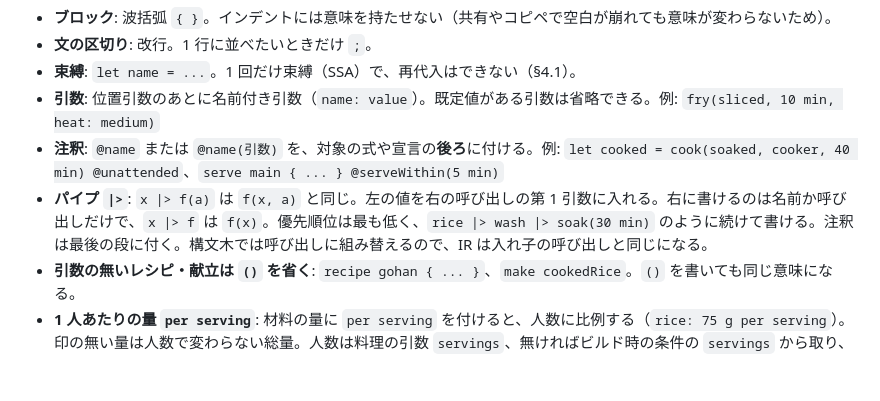
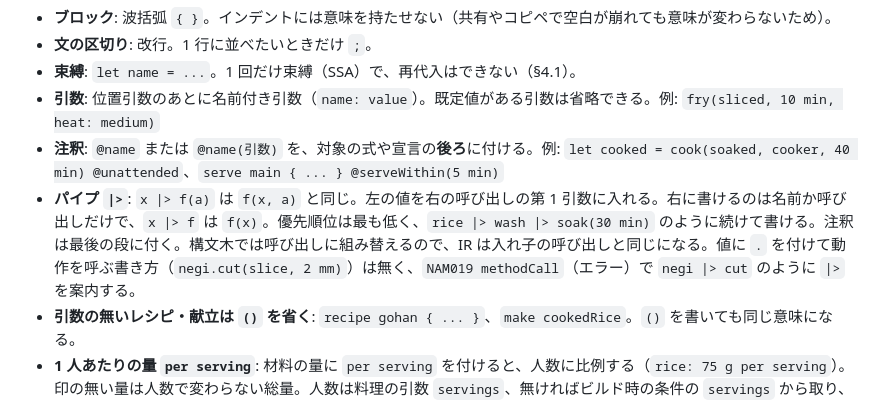
Before and after one commit to atsuki-seo/Ozen, a Markdown page: docs/concept.md, the part around the change. Rendered like a GitHub page; blank space fills up the shorter version.

Commit message:
Describe methodCall with the pipe in the concept
Co-Authored-By: Claude Opus 5.5 <noreply@anthropic.com>

```diff
--- a/docs/concept.md
+++ b/docs/concept.md
@@ -581,7 +581,7 @@ recipe roastBeef(servings: 4)
 - **束縛**: `let name = ...`。1 回だけ束縛（SSA）で、再代入はできない（§4.1）。
 - **引数**: 位置引数のあとに名前付き引数（`name: value`）。既定値がある引数は省略できる。例: `fry(sliced, 10 min, heat: medium)`
 - **注釈**: `@name` または `@name(引数)` を、対象の式や宣言の**後ろ**に付ける。例: `let cooked = cook(soaked, cooker, 40 min) @unattended`、`serve main { ... } @serveWithin(5 min)`
-- **パイプ `|>`**: `x |> f(a)` は `f(x, a)` と同じ。左の値を右の呼び出しの第 1 引数に入れる。右に書けるのは名前か呼び出しだけで、`x |> f` は `f(x)`。優先順位は最も低く、`rice |> wash |> soak(30 min)` のように続けて書ける。注釈は最後の段に付く。構文木では呼び出しに組み替えるので、IR は入れ子の呼び出しと同じになる。
+- **パイプ `|>`**: `x |> f(a)` は `f(x, a)` と同じ。左の値を右の呼び出しの第 1 引数に入れる。右に書けるのは名前か呼び出しだけで、`x |> f` は `f(x)`。優先順位は最も低く、`rice |> wash |> soak(30 min)` のように続けて書ける。注釈は最後の段に付く。構文木では呼び出しに組み替えるので、IR は入れ子の呼び出しと同じになる。値に `.` を付けて動作を呼ぶ書き方（`negi.cut(slice, 2 mm)`）は無く、`NAM019 methodCall`（エラー）で `negi |> cut` のように `|>` を案内する。
 - **引数の無いレシピ・献立は `()` を省く**: `recipe gohan { ... }`、`make cookedRice`。`()` を書いても同じ意味になる。
 - **1 人あたりの量 `per serving`**: 材料の量に `per serving` を付けると、人数に比例する（`rice: 75 g per serving`）。印の無い量は人数で変わらない総量。人数は料理の引数 `servings`、無ければビルド時の条件の `servings` から取り、どちらも無ければ `TYP020 servingsUnknown`（エラー）。`per` と `serving` は予約語にせず、文脈の語として読む。人数（`Count` の値）は次元を持たないので、`150 g * servings` は質量のままになる。
 - **量のリテラル**: 数と単位を空白で並べる（`200 g`）。範囲は `15..20 min`、分数は `1/4`（有理数のまま保持）。同じ次元の量を並べた `1 h 30 min` は足し算として読む。
```
